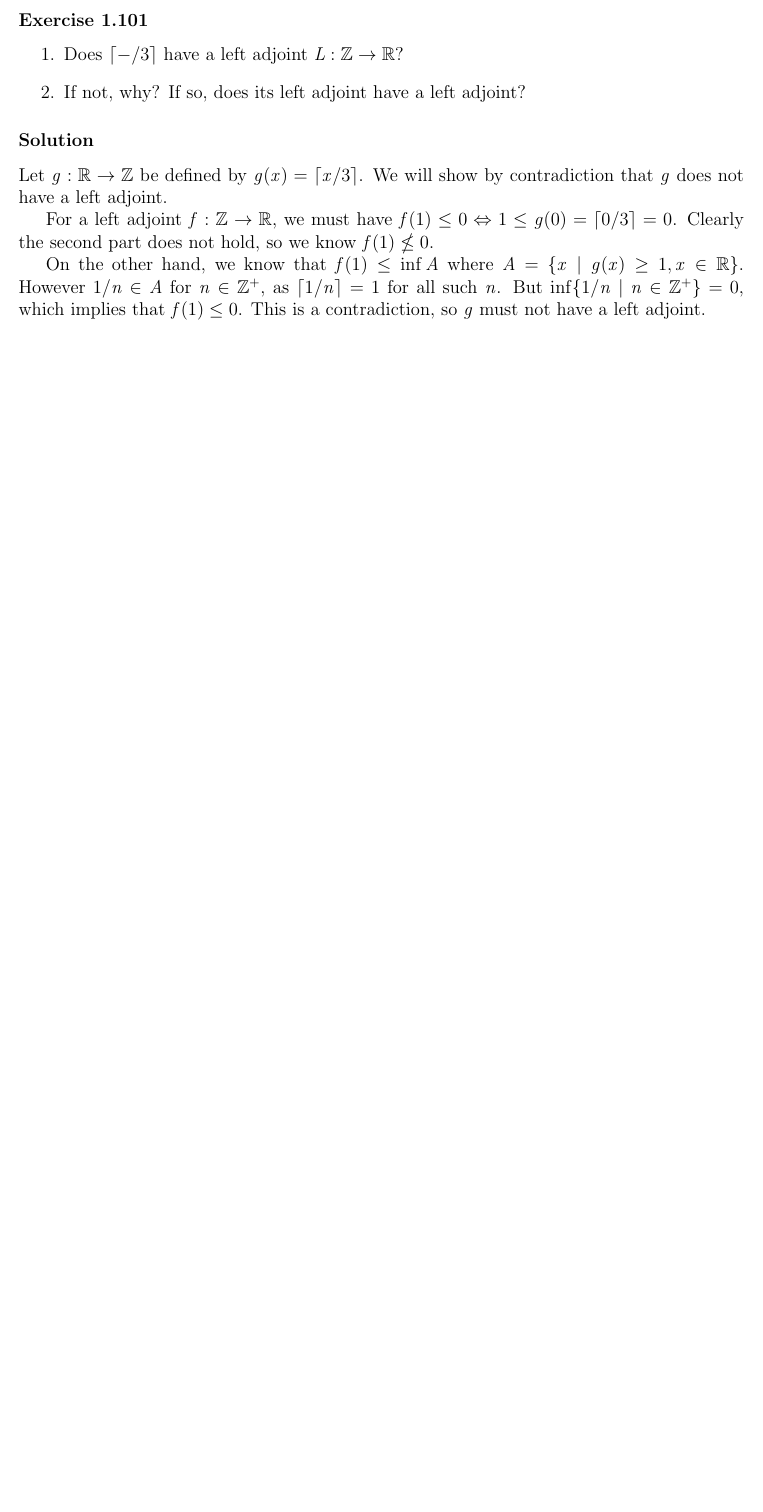
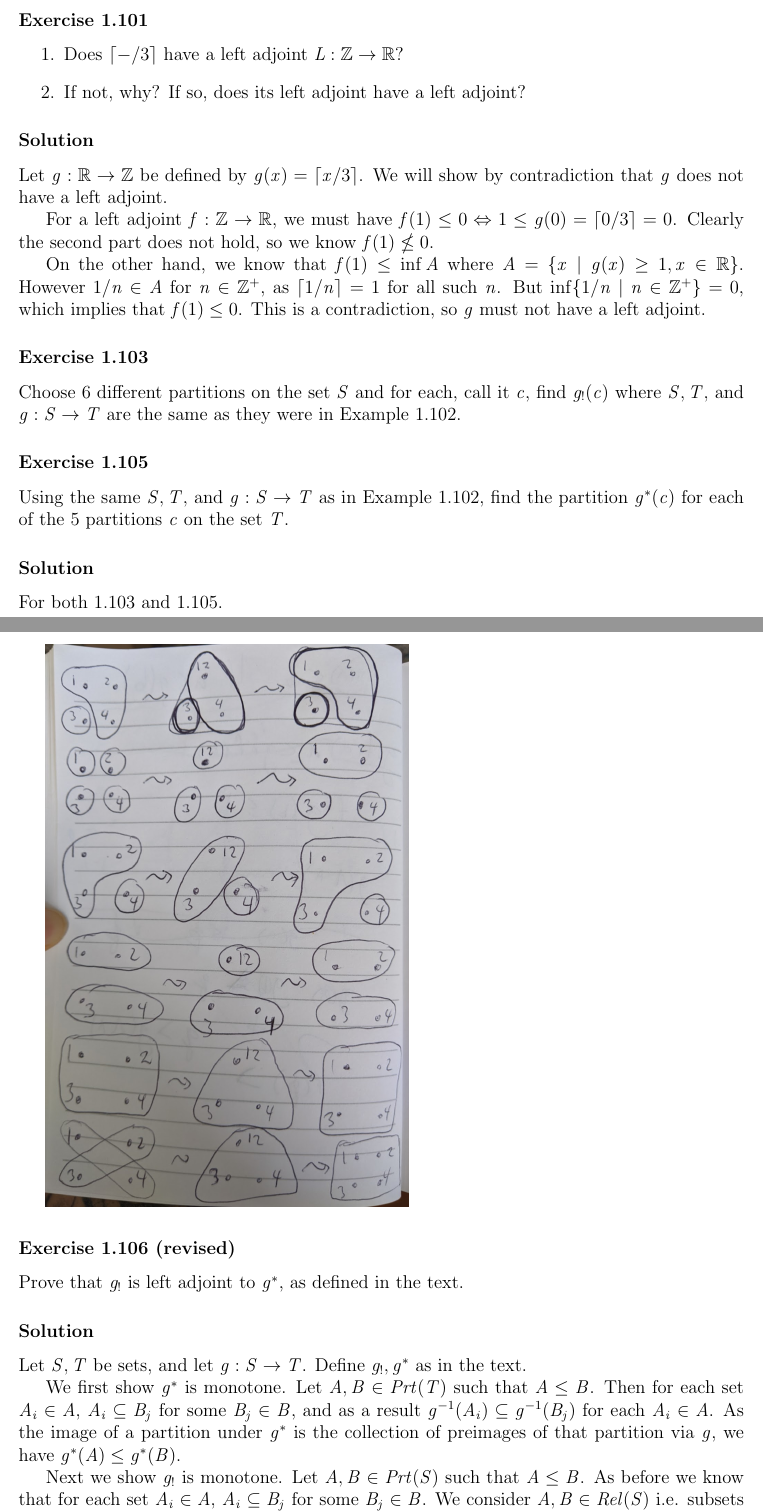
Before and after one commit to apriltuesday/applied-cats, a LaTeX document (main.tex, which reads ch1.tex): part of page 12 of 12 before the commit and two parts of pages 12 and 13 of 14 after it, the two joined at a grey line, cut so that both start at the same text, the shorter picture padded with empty space. Compiled offline with pdfLaTeX.

Commit message:
ex. 1.106 in progress

```diff
--- a/ch1.tex
+++ b/ch1.tex
@@ -262,3 +262,33 @@ Let $g:\R\to\Z$ be defined by $g(x)=\lceil x/3 \rceil$.  We will show by contrad
 For a left adjoint $f:\Z\to\R$, we must have $f(1)\leq 0 \iff 1\leq g(0)=\lceil 0/3\rceil=0$.  Clearly the second part does not hold, so we know $f(1)\nleq 0$.
 
 On the other hand, we know that $f(1)\leq \inf A$ where $A=\{x | g(x)\geq 1, x\in\R\}$.  However $1/n\in A$ for $n\in\Z^+$, as $\lceil 1/n\rceil = 1$ for all such $n$.  But $\inf\{1/n | n\in\Z^+\}=0$, which implies that $f(1)\leq 0$.  This is a contradiction, so $g$ must not have a left adjoint.
+
+\exercise{1.103}
+Choose 6 different partitions on the set $S$ and for each, call it $c$, find $g_!(c)$ where $S, T,$ and $g:S\to T$ are the same as they were in Example 1.102.
+
+\exercise{1.105}
+Using the same $S, T,$ and $g:S\to T$ as in Example 1.102, find the partition $g^*(c)$ for each of the 5 partitions $c$ on the set $T$.
+
+\solution
+For both 1.103 and 1.105.
+
+\includegraphics[width=0.5\linewidth]{images/1-105.jpg}
+
+\exercise{1.106 (revised)}
+Prove that $g_!$ is left adjoint to $g^*$, as defined in the text.
+%Let $S,T,$ and $g:S\to T$ be as in Example 1.102.
+%\begin{enumerate}
+%	\item Choose a nontrivial partition $c:S\to P$ and let $g_!(c)$ be its push forwards partition on $T$.
+%	\item Choose any coarser partition $d:T\to P'$, i.e. where $g_!(c)\leq d$.
+%	\item Choose any non-coarser partition $e:T\to Q$, i.e. where $g_!(c)\nleq e$.
+%	\item Find $g^*(d)$ and $g^*(e)$.
+%	\item Since $g_!(c)\leq d$ and $g_!(c)\nleq e$, we should have $c\leq g^*(d)$ and $c\nleq g^*(e)$.  Show that this is true.
+%\end{enumerate}
+
+\solution
+
+Let $S, T$ be sets, and let $g: S \to T$.  Define $g_{!}, g^{*}$ as in the text.
+
+We first show $g^{*}$ is monotone.  Let $A, B\in Prt(T)$ such that $A\leq B$.  Then for each set $A_i\in A$, $A_i \subseteq B_j$ for some $B_j\in B$, and as a result $g^{-1}(A_i)\subseteq g^{-1}(B_j)$ for each $A_i\in A$.  As the image of a partition under $g^*$ is the collection of preimages of that partition via $g$, we have $g^{*}(A)\leq g^{*}(B)$.
+
+Next we show $g_!$ is monotone.  Let $A, B\in Prt(S)$ such that $A\leq B$.  As before we know that for each set $A_i\in A$, $A_i\subseteq B_j$ for some $B_j\in B$. We consider $A,B\in Rel(S)$ i.e. subsets of $S\times S$. Note that $g_{!}(C)$  is the transitive closure of the relation $\{ (g(x),g(y)| (x, y)\in C\}$.  As $A\leq B$, $\{ (g(x),g(y)| (x, y)\in A\}\subseteq \{ (g(x),g(y)| (x, y)\in B\}$.  Using the fact that the function taking a relation to its transitive closure is monotone on the set of relations ordered by inclusion, we can conclude that $g_{!}(A)\leq g_{!}(B)$.
```
Also changed, not shown: images/1-105.jpg (added), main.pdf, ch1.tex (29 more changed lines).
